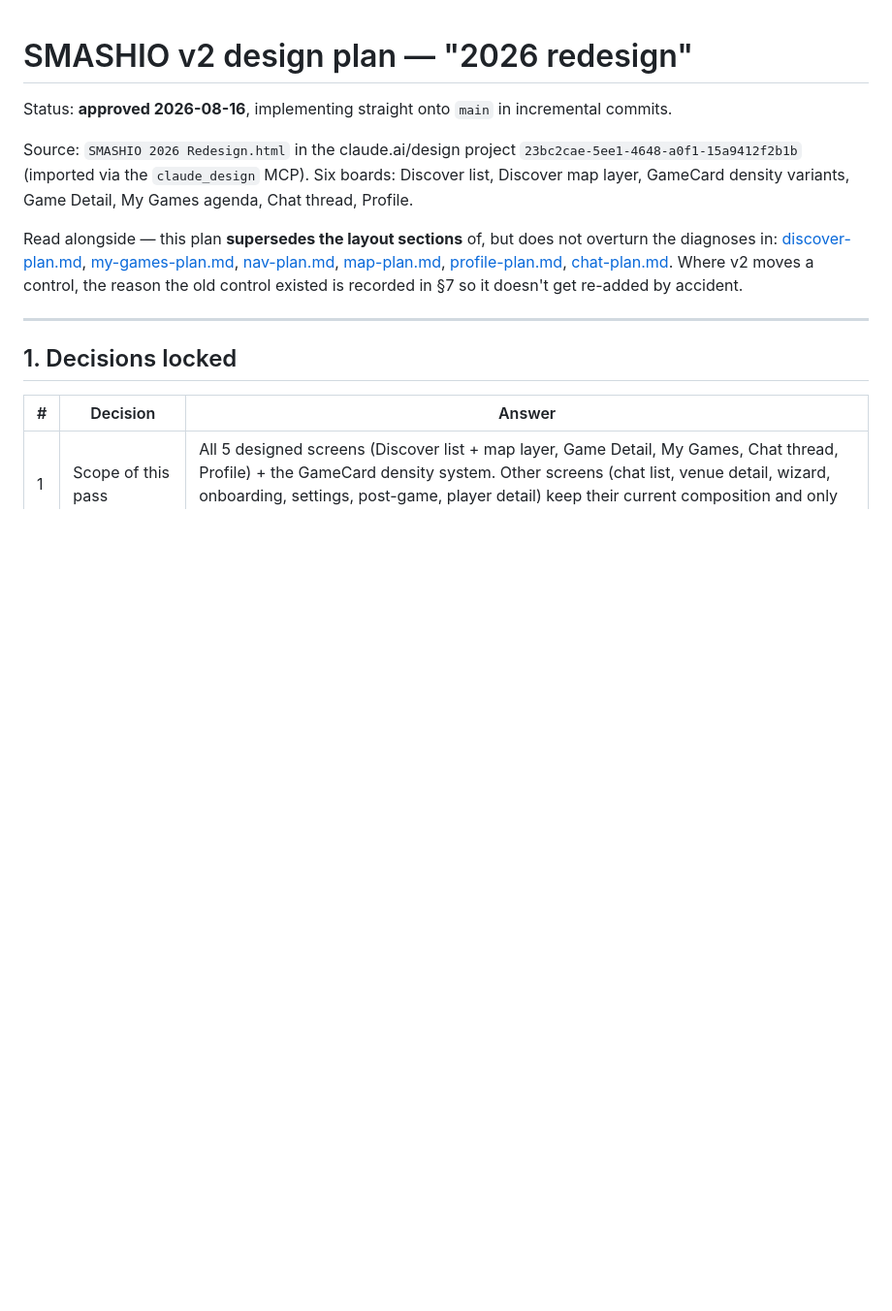
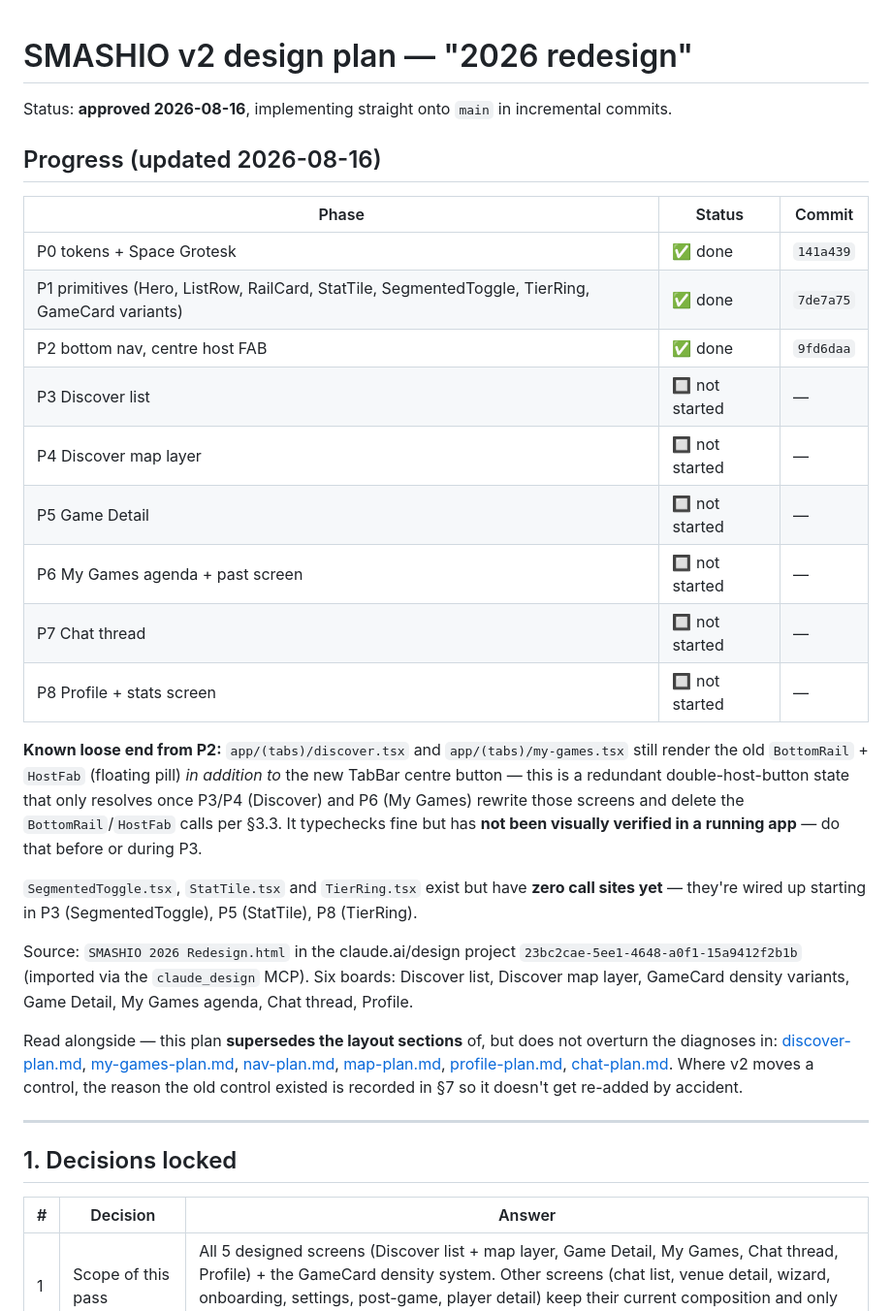
Before and after one commit to smashioapp/smashio-app, a Markdown page: docs/v2-design-plan.md, the part around the change. Shown at 97% size. Drawn GitHub-style; blank space fills up the shorter version.

Commit message:
v2: record P0-P2 progress in plan doc
Co-Authored-By: Claude Opus 5 <noreply@anthropic.com>

```diff
--- a/docs/v2-design-plan.md
+++ b/docs/v2-design-plan.md
@@ -1,6 +1,30 @@
 # SMASHIO v2 design plan — "2026 redesign"
 
 Status: **approved 2026-08-16**, implementing straight onto `main` in incremental commits.
+
+## Progress (updated 2026-08-16)
+
+| Phase | Status | Commit |
+|---|---|---|
+| P0 tokens + Space Grotesk | ✅ done | `141a439` |
+| P1 primitives (Hero, ListRow, RailCard, StatTile, SegmentedToggle, TierRing, GameCard variants) | ✅ done | `7de7a75` |
+| P2 bottom nav, centre host FAB | ✅ done | `9fd6daa` |
+| P3 Discover list | 🔲 not started | — |
+| P4 Discover map layer | 🔲 not started | — |
+| P5 Game Detail | 🔲 not started | — |
+| P6 My Games agenda + past screen | 🔲 not started | — |
+| P7 Chat thread | 🔲 not started | — |
+| P8 Profile + stats screen | 🔲 not started | — |
+
+**Known loose end from P2:** `app/(tabs)/discover.tsx` and `app/(tabs)/my-games.tsx` still
+render the old `BottomRail` + `HostFab` (floating pill) *in addition to* the new TabBar centre
+button — this is a redundant double-host-button state that only resolves once P3/P4 (Discover)
+and P6 (My Games) rewrite those screens and delete the `BottomRail`/`HostFab` calls per §3.3.
+It typechecks fine but has **not been visually verified in a running app** — do that before or
+during P3.
+
+`SegmentedToggle.tsx`, `StatTile.tsx` and `TierRing.tsx` exist but have **zero call sites yet** —
+they're wired up starting in P3 (SegmentedToggle), P5 (StatTile), P8 (TierRing).
 
 Source: `SMASHIO 2026 Redesign.html` in the claude.ai/design project
 `23bc2cae-5ee1-4648-a0f1-15a9412f2b1b` (imported via the `claude_design` MCP). Six boards:
```
